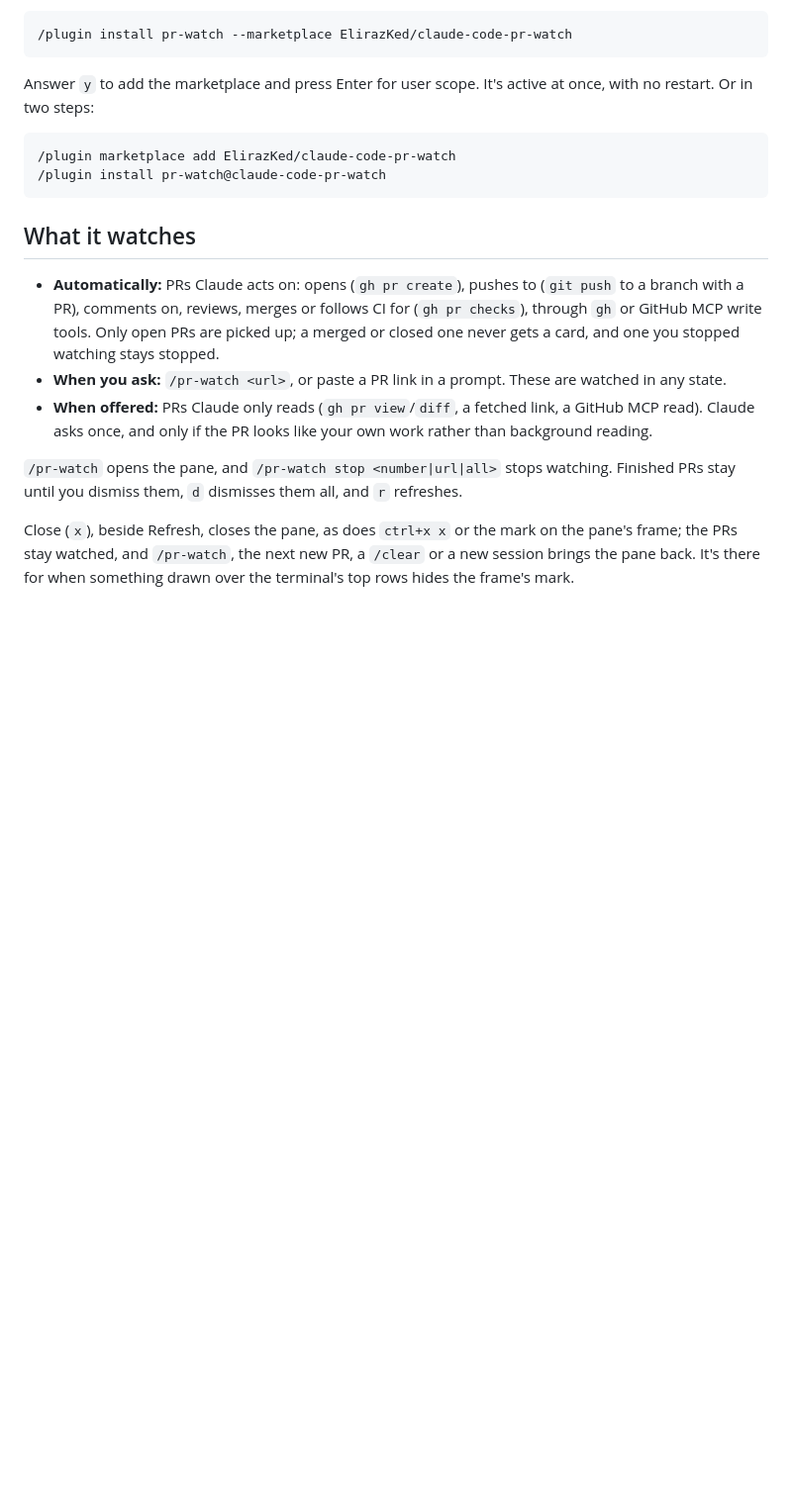
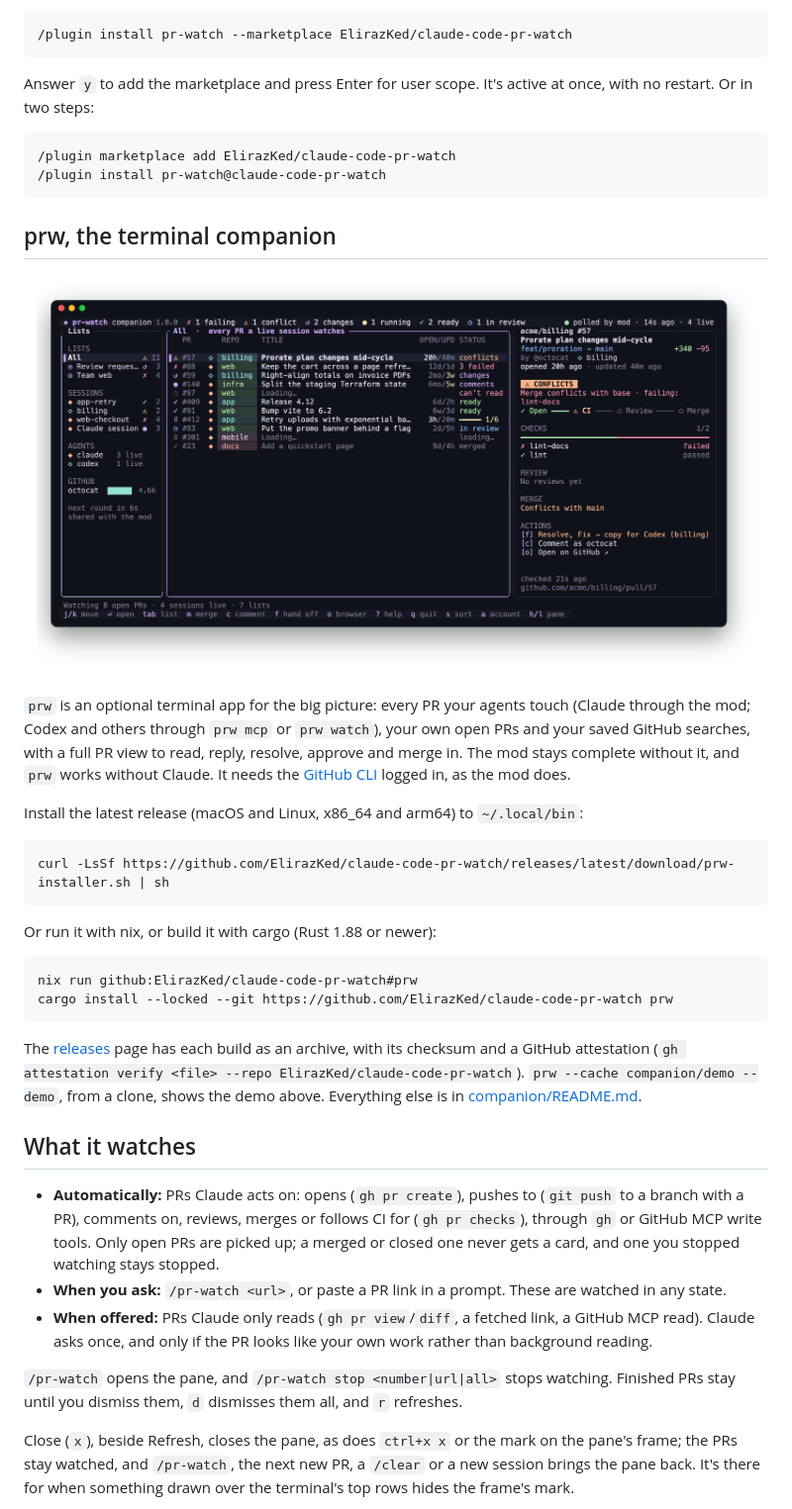
Before and after one commit to ElirazKed/claude-code-pr-watch, a Markdown page: README.md, the part around the change. Shown at 99% size. Drawn GitHub-style; pictures changed too: docs/prw.png (added); blank space fills up the shorter version.

````diff
--- a/README.md
+++ b/README.md
@@ -35,6 +35,27 @@ Answer `y` to add the marketplace and press Enter for user scope. It's active at
 /plugin marketplace add ElirazKed/claude-code-pr-watch
 /plugin install pr-watch@claude-code-pr-watch
 ```
+
+## prw, the terminal companion
+
+![prw on its demo cache: lists on the left, every watched PR in the middle, the selected PR's card on the right](docs/prw.png)
+
+`prw` is an optional terminal app for the big picture: every PR your agents touch (Claude through the mod; Codex and others through `prw mcp` or `prw watch`), your own open PRs and your saved GitHub searches, with a full PR view to read, reply, resolve, approve and merge in. The mod stays complete without it, and `prw` works without Claude. It needs the [GitHub CLI](https://cli.github.com) logged in, as the mod does.
+
+Install the latest release (macOS and Linux, x86_64 and arm64) to `~/.local/bin`:
+
+```sh
+curl -LsSf https://github.com/ElirazKed/claude-code-pr-watch/releases/latest/download/prw-installer.sh | sh
+```
+
+Or run it with nix, or build it with cargo (Rust 1.88 or newer):
+
+```sh
+nix run github:ElirazKed/claude-code-pr-watch#prw
+cargo install --locked --git https://github.com/ElirazKed/claude-code-pr-watch prw
+```
+
+The [releases](https://github.com/ElirazKed/claude-code-pr-watch/releases) page has each build as an archive, with its checksum and a GitHub attestation (`gh attestation verify <file> --repo ElirazKed/claude-code-pr-watch`). `prw --cache companion/demo --demo`, from a clone, shows the demo above. Everything else is in [companion/README.md](companion/README.md).
 
 ## What it watches
 
````
Also changed, not shown: companion/README.md (+25 -1 lines), 9 other files.
